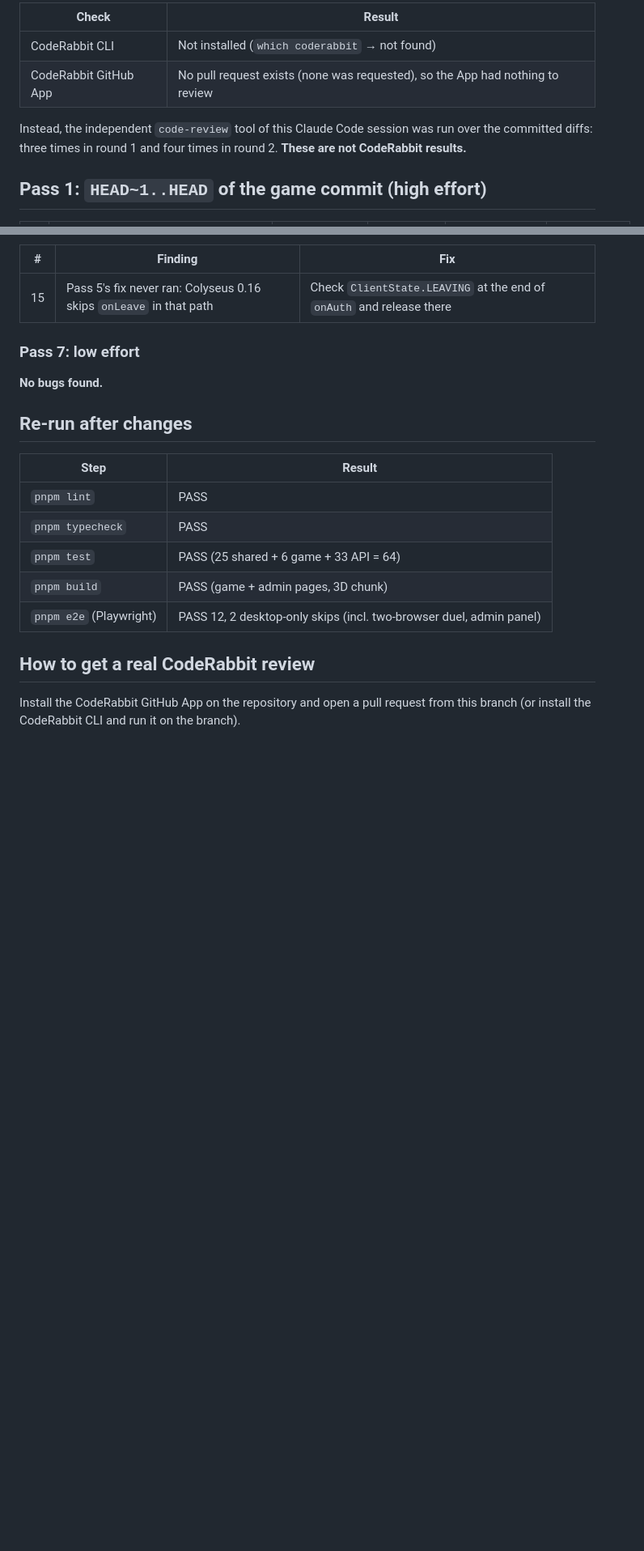
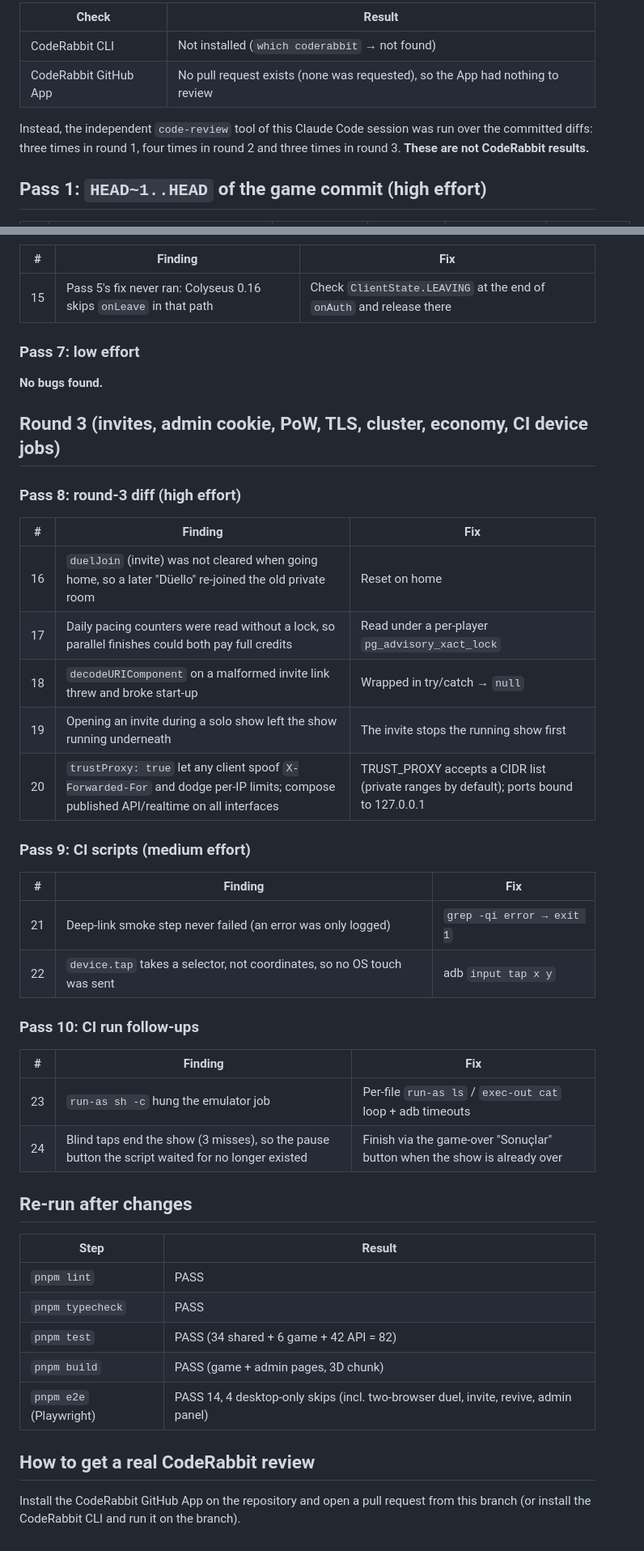
Before and after one commit to Suleymanozkan1/nettt, a Markdown page: docs/CODERABBIT_REPORT.md, 2 parts joined by grey strips. Shown at 81% size. GitHub-like rendering; blank space fills up the shorter version.

Commit message:
docs: add round-3 review passes to CodeRabbit substitute report
Co-Authored-By: Claude Opus 5.5 <noreply@anthropic.com>
Claude-Session: https://claude.ai/code/session_01LyFTmAG9gANp9ZkjbFqjRY

```diff
--- a/docs/CODERABBIT_REPORT.md
+++ b/docs/CODERABBIT_REPORT.md
@@ -11,7 +11,7 @@ CodeRabbit itself could not be run in this environment:
 | CodeRabbit CLI | Not installed (`which coderabbit` → not found) |
 | CodeRabbit GitHub App | No pull request exists (none was requested), so the App had nothing to review |
 
-Instead, the independent `code-review` tool of this Claude Code session was run over the committed diffs: three times in round 1 and four times in round 2. **These are not CodeRabbit results.**
+Instead, the independent `code-review` tool of this Claude Code session was run over the committed diffs: three times in round 1, four times in round 2 and three times in round 3. **These are not CodeRabbit results.**
 
 ## Pass 1: `HEAD~1..HEAD` of the game commit (high effort)
 
@@ -63,15 +63,41 @@ Instead, the independent `code-review` tool of this Claude Code session was run
 
 **No bugs found.**
 
+## Round 3 (invites, admin cookie, PoW, TLS, cluster, economy, CI device jobs)
+
+### Pass 8: round-3 diff (high effort)
+
+| # | Finding | Fix |
+|---|---|---|
+| 16 | `duelJoin` (invite) was not cleared when going home, so a later "Düello" re-joined the old private room | Reset on home |
+| 17 | Daily pacing counters were read without a lock, so parallel finishes could both pay full credits | Read under a per-player `pg_advisory_xact_lock` |
+| 18 | `decodeURIComponent` on a malformed invite link threw and broke start-up | Wrapped in try/catch → `null` |
+| 19 | Opening an invite during a solo show left the show running underneath | The invite stops the running show first |
+| 20 | `trustProxy: true` let any client spoof `X-Forwarded-For` and dodge per-IP limits; compose published API/realtime on all interfaces | TRUST_PROXY accepts a CIDR list (private ranges by default); ports bound to 127.0.0.1 |
+
+### Pass 9: CI scripts (medium effort)
+
+| # | Finding | Fix |
+|---|---|---|
+| 21 | Deep-link smoke step never failed (an error was only logged) | `grep -qi error → exit 1` |
+| 22 | `device.tap` takes a selector, not coordinates, so no OS touch was sent | adb `input tap x y` |
+
+### Pass 10: CI run follow-ups
+
+| # | Finding | Fix |
+|---|---|---|
+| 23 | `run-as sh -c` hung the emulator job | Per-file `run-as ls` / `exec-out cat` loop + adb timeouts |
+| 24 | Blind taps end the show (3 misses), so the pause button the script waited for no longer existed | Finish via the game-over "Sonuçlar" button when the show is already over |
+
 ## Re-run after changes
 
 | Step | Result |
 |---|---|
 | `pnpm lint` | PASS |
 | `pnpm typecheck` | PASS |
-| `pnpm test` | PASS (25 shared + 6 game + 33 API = 64) |
+| `pnpm test` | PASS (34 shared + 6 game + 42 API = 82) |
 | `pnpm build` | PASS (game + admin pages, 3D chunk) |
-| `pnpm e2e` (Playwright) | PASS 12, 2 desktop-only skips (incl. two-browser duel, admin panel) |
+| `pnpm e2e` (Playwright) | PASS 14, 4 desktop-only skips (incl. two-browser duel, invite, revive, admin panel) |
 
 ## How to get a real CodeRabbit review
 
```
